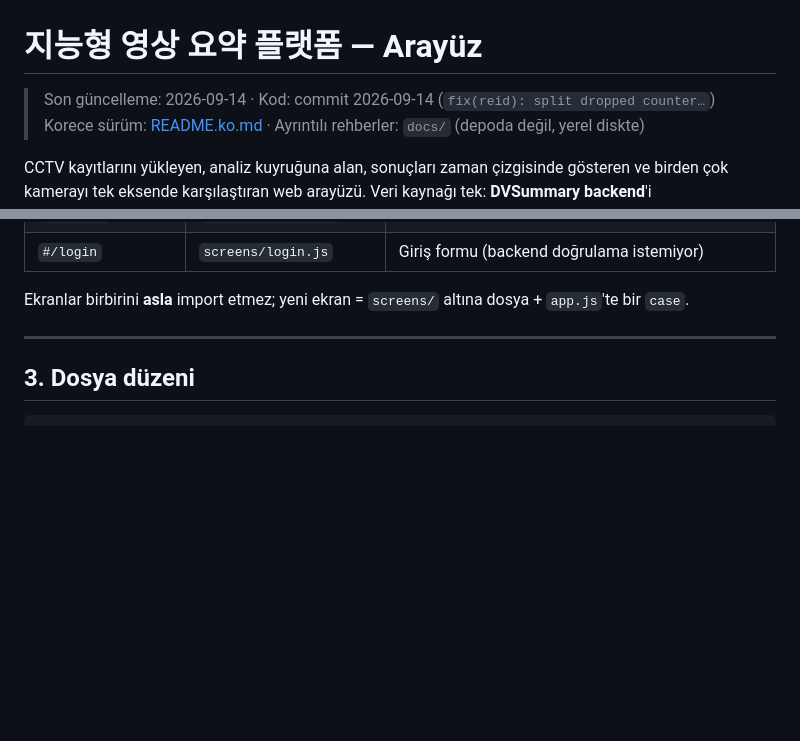
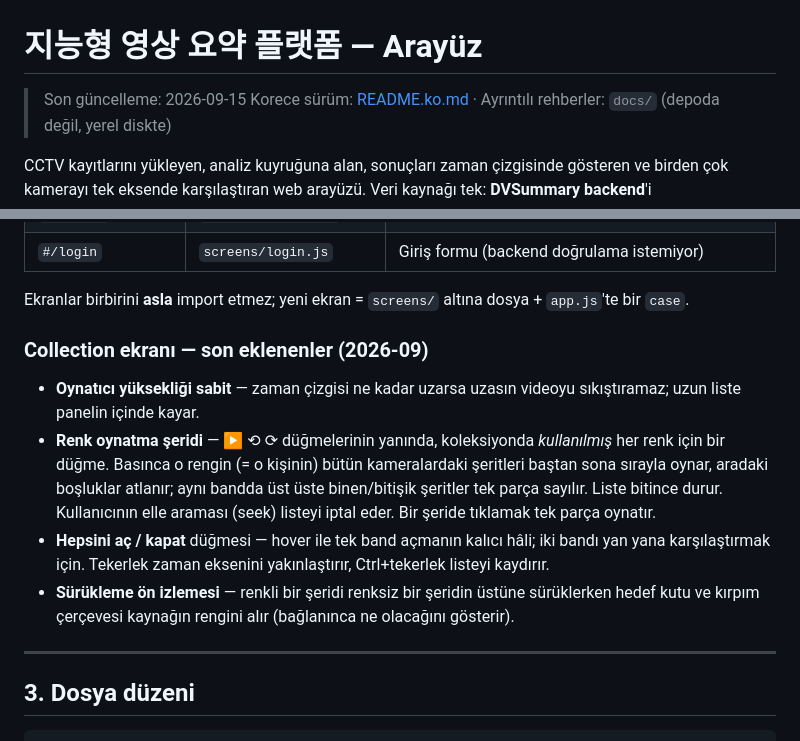
Before and after one commit to FurkanBeyazit/Sum_test, a Markdown page: README.tr.md, 2 parts joined by grey strips. Drawn GitHub-style; blank space fills up the shorter version.

```diff
--- a/README.tr.md
+++ b/README.tr.md
@@ -1,6 +1,6 @@
 # 지능형 영상 요약 플랫폼 — Arayüz
 
-> Son güncelleme: 2026-09-14 · Kod: commit 2026-09-14 (`fix(reid): split dropped counter…`)
+> Son güncelleme: 2026-09-15
 > Korece sürüm: [README.ko.md](README.ko.md) · Ayrıntılı rehberler: `docs/` (depoda değil, yerel diskte)
 
 CCTV kayıtlarını yükleyen, analiz kuyruğuna alan, sonuçları zaman çizgisinde gösteren ve birden çok kamerayı tek eksende karşılaştıran web arayüzü. Veri kaynağı tek: **DVSummary backend**'i (`172.20.14.161:8001`).
@@ -57,6 +56,13 @@ Mock veri katmanı 2026-08-27'de kaldırıldı; tam hâli `archive/mock/` altın
 | `#/login` | `screens/login.js` | Giriş formu (backend doğrulama istemiyor) |
 
 Ekranlar birbirini **asla** import etmez; yeni ekran = `screens/` altına dosya + `app.js`'te bir `case`.
+
+### Collection ekranı — son eklenenler (2026-09)
+
+- **Oynatıcı yüksekliği sabit** — zaman çizgisi ne kadar uzarsa uzasın videoyu sıkıştıramaz; uzun liste panelin içinde kayar.
+- **Renk oynatma şeridi** — ▶ ⟲ ⟳ düğmelerinin yanında, koleksiyonda *kullanılmış* her renk için bir düğme. Basınca o rengin (= o kişinin) bütün kameralardaki şeritleri baştan sona sırayla oynar, aradaki boşluklar atlanır; aynı bandda üst üste binen/bitişik şeritler tek parça sayılır. Liste bitince durur. Kullanıcının elle araması (seek) listeyi iptal eder. Bir şeride tıklamak tek parça oynatır.
+- **Hepsini aç / kapat** düğmesi — hover ile tek band açmanın kalıcı hâli; iki bandı yan yana karşılaştırmak için. Tekerlek zaman eksenini yakınlaştırır, Ctrl+tekerlek listeyi kaydırır.
+- **Sürükleme ön izlemesi** — renkli bir şeridi renksiz bir şeridin üstüne sürüklerken hedef kutu ve kırpım çerçevesi kaynağın rengini alır (bağlanınca ne olacağını gösterir).
 
 ---
 
```
Also changed, not shown: other parts of README.tr.md (+0 -1 lines), README.ko.md (+9 -3 lines), README.md (added, +47 -0 lines).
